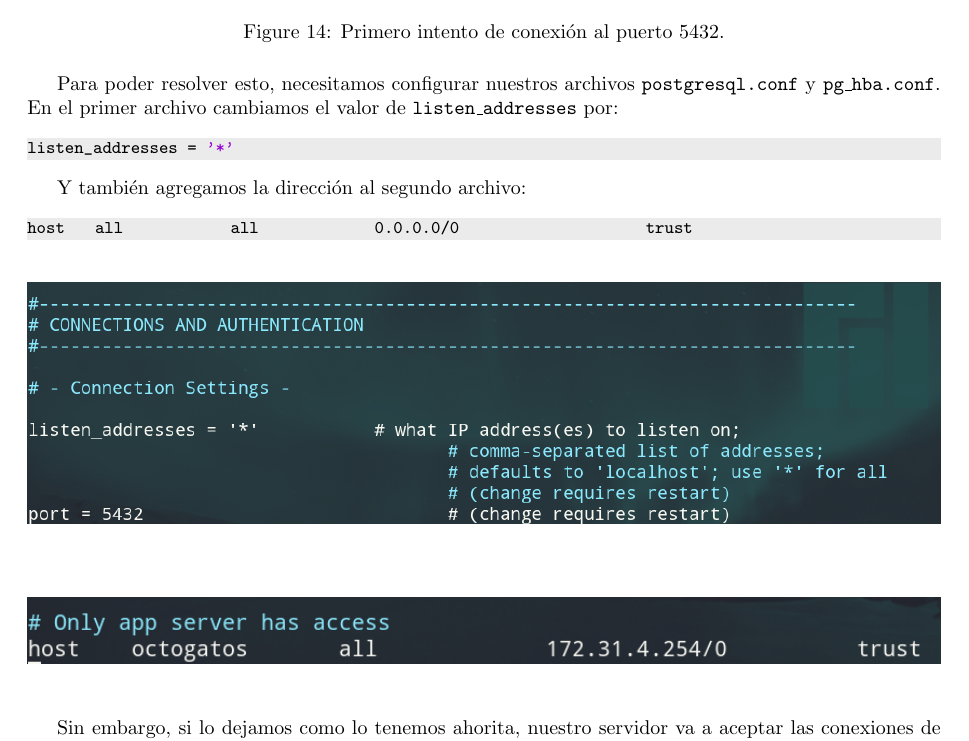
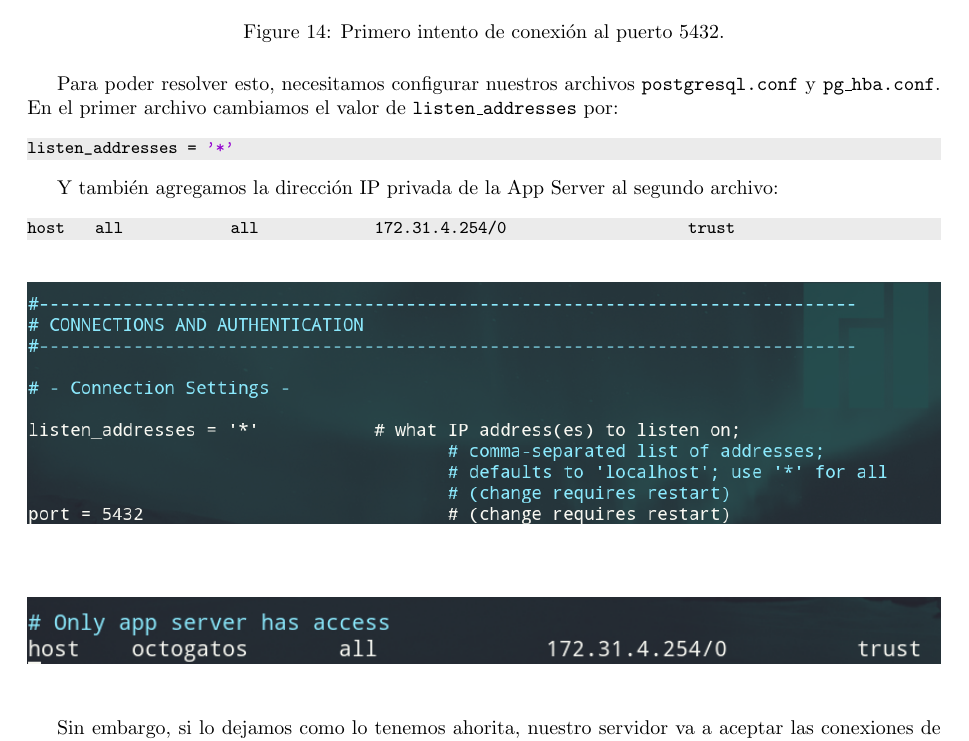
Before and after one commit to alanarteagav/octogatos, a LaTeX document (documentacion/proyecto1.tex): part of page 8 of 9, cut so that both start at the same text. Compiled offline with pdfLaTeX.

Commit message:
Pequeña modificación en la dirección IP del App Server.

```diff
--- a/documentacion/proyecto1.tex
+++ b/documentacion/proyecto1.tex
@@ -354,9 +354,10 @@ En el primer archivo cambiamos el valor de
 listen_addresses = '*'
 \end{lstlisting}
 
-Y también agregamos la dirección al segundo archivo:
+Y también agregamos la dirección IP privada de la App
+Server  al segundo archivo:
 \begin{lstlisting}
-host    all             all              0.0.0.0/0                       trust
+host    all             all              172.31.4.254/0                       trust
 \end{lstlisting}
 
 \begin{figure}[H]
```
